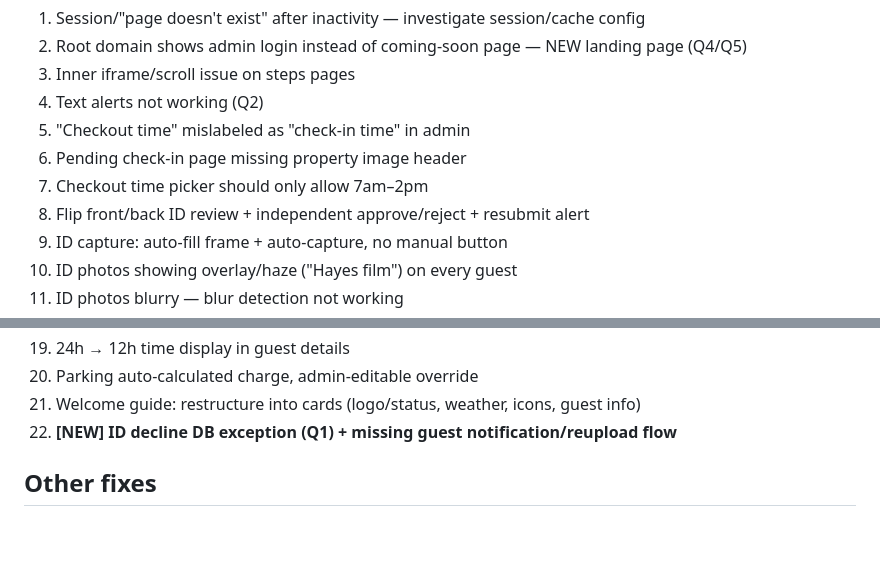
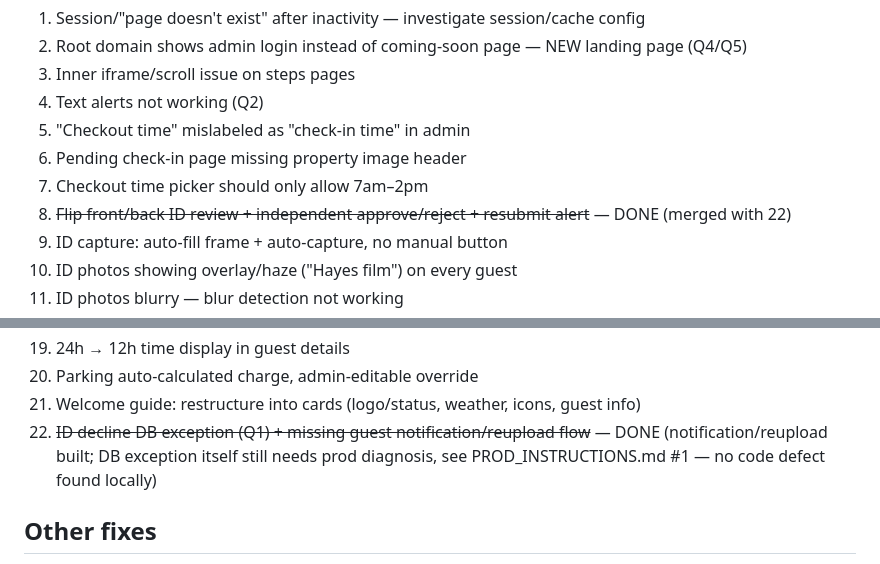
Before and after one commit to patrickodeh1/Guesthub, a Markdown page: TASKS.md, 2 parts joined by grey strips. GitHub-like rendering; blank space fills up the shorter version.

Commit message:
docs: mark tasks 8 and 22 done

```diff
--- a/TASKS.md
+++ b/TASKS.md
@@ -32,7 +32,7 @@ or client confirmation — do not guess at prod state.
 5. "Checkout time" mislabeled as "check-in time" in admin
 6. Pending check-in page missing property image header
 7. Checkout time picker should only allow 7am–2pm
-8. Flip front/back ID review + independent approve/reject + resubmit alert
+8. ~~Flip front/back ID review + independent approve/reject + resubmit alert~~ — DONE (merged with 22)
 9. ID capture: auto-fill frame + auto-capture, no manual button
 10. ID photos showing overlay/haze ("Hayes film") on every guest
 11. ID photos blurry — blur detection not working
@@ -46,7 +46,9 @@ or client confirmation — do not guess at prod state.
 19. 24h → 12h time display in guest details
 20. Parking auto-calculated charge, admin-editable override
 21. Welcome guide: restructure into cards (logo/status, weather, icons, guest info)
-22. **[NEW] ID decline DB exception (Q1) + missing guest notification/reupload flow**
+22. ~~ID decline DB exception (Q1) + missing guest notification/reupload flow~~ — DONE
+    (notification/reupload built; DB exception itself still needs prod diagnosis, see
+    PROD_INSTRUCTIONS.md #1 — no code defect found locally)
 
 ## Other fixes
 23. Lock/unlock button visible only check-in→checkout time; auto-checkout 30min after
```
